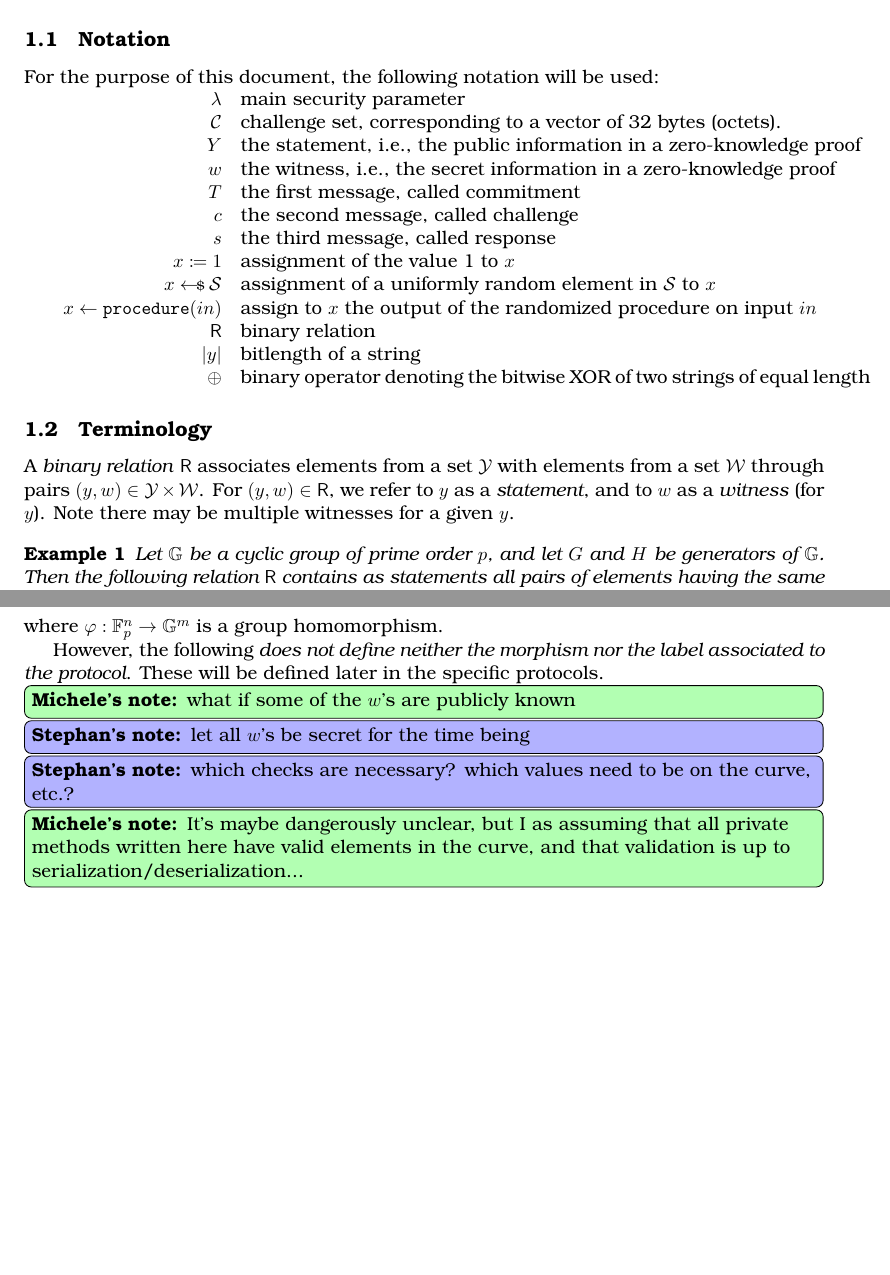
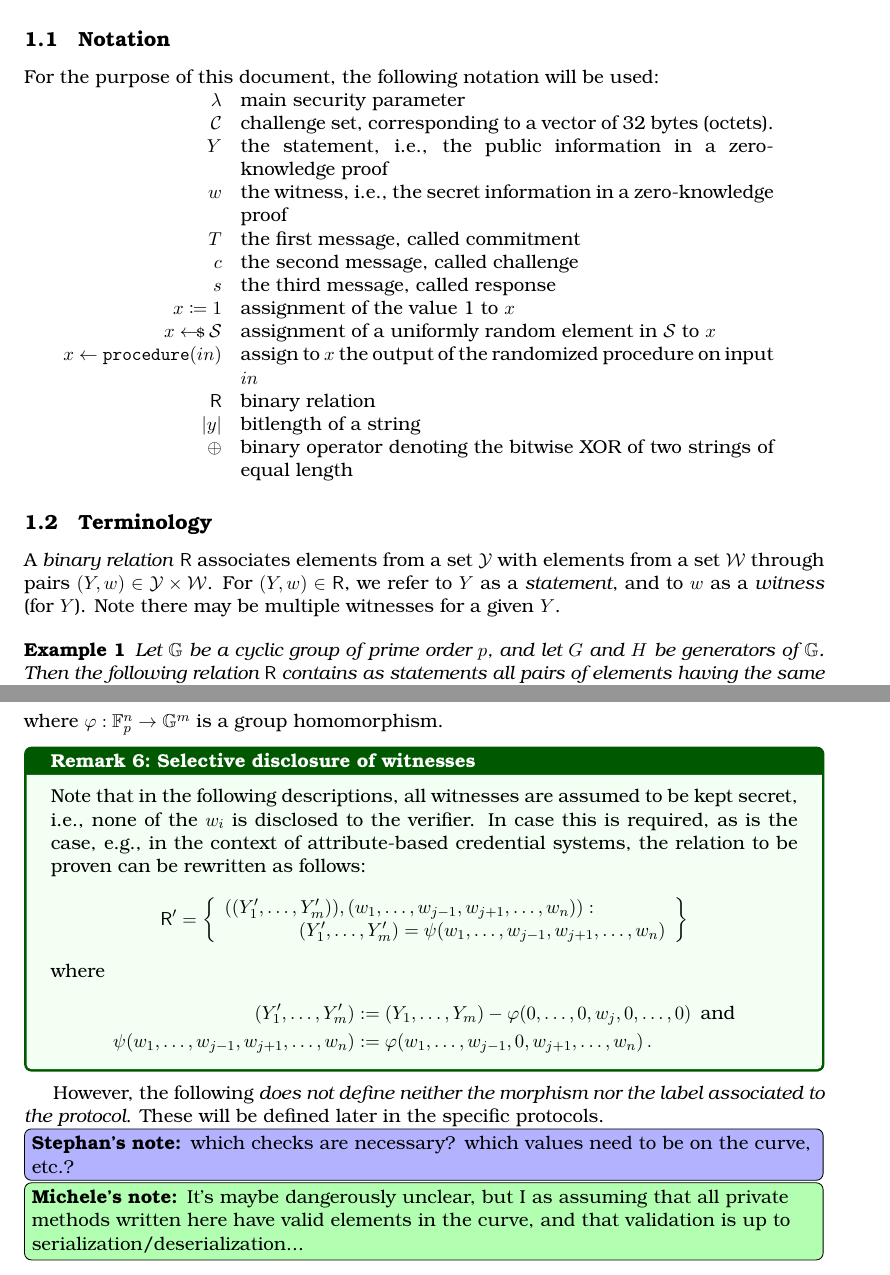
Before and after one commit to zkpstandard/wg-sigma-protocols, a LaTeX document (main.tex): two parts of pages 2 and 14 of 19 before the commit and two parts of pages 2 and 14 of 20 after it, joined at a grey line, cut so that both start at the same text, the shorter picture padded with empty space. Compiled offline with pdfLaTeX.

Commit message:
- Selective disclosure of witnesses. - Fixed usage of macros

```diff
--- a/main.tex
+++ b/main.tex
@@ -80,7 +80,7 @@ ring signatures~\cite{borromeansig}, blind signatures~\cite{CCS:PoiSte97}, multi
 
 For the purpose of this document, the following notation will be used:
 
-\begin{tabular}{r@{\hspace{1em}}p{13cm}}
+\begin{tabular}{r@{\hspace{1em}}p{11cm}}
     $\secpar$ & main security parameter\\
     $\CS$ & challenge set, corresponding to a vector of 32 bytes (octets).\\
     $\statement$ & the statement, i.e., the public information in a zero-knowledge proof \\
@@ -98,9 +98,9 @@ For the purpose of this document, the following notation will be used:
 \end{tabular}
 
 \subsection{Terminology}
-A \emph{binary relation} $\relation$ associates elements from a set $\Set{Y}$ with elements from a set $\Set{W}$ through pairs $(y,w)\in\Set{Y}\times\Set{W}$.
-For $(y,w)\in\relation$, we refer to $y$ as a \emph{statement}, and to $w$ as a \emph{witness} (for $y$).
-Note there may be multiple witnesses for a given $y$.
+A \emph{binary relation} $\relation$ associates elements from a set $\Set{Y}$ with elements from a set $\Set{W}$ through pairs $(\statement,\witness)\in\Set{Y}\times\Set{W}$.
+For $(\statement,\witness)\in\relation$, we refer to $\statement$ as a \emph{statement}, and to $\witness$ as a \emph{witness} (for $\statement$).
+Note there may be multiple witnesses for a given $\statement$.
 
 \begin{example}
   Let $\GG$ be a cyclic group of prime order $p$, and let $G$ and $H$ be generators of $\GG$.
@@ -616,11 +616,28 @@ We provide a generic template for all $\Sigma$-protocols for statements of the f
 \]
 where $\varphi:\FF_p^n\to\GG^m$ is a group homomorphism.
+
+\begin{remark}{Selective disclosure of witnesses}{}
+  Note that in the following descriptions, all witnesses are assumed to be kept secret, i.e., none of the $\witness_i$ is disclosed to the verifier.
+	In case this is required, as is the case, e.g., in the context of attribute-based credential systems, the relation to be proven can be rewritten as follows:
+$$
+  \relation'=\set{
+	\begin{array}{r}
+	((\statement_1',\dots,\statement_m')),(\witness_1,\dots,\witness_{j-1},\witness_{j+1},\dots,\witness_n)) : ~~~~~~~~~~~~\\
+	(\statement_1',\dots,\statement_m')=\psi(\witness_1,\dots,\witness_{j-1},\witness_{j+1},\dots,\witness_n)
+	\end{array}
+	}
+$$
+  where
+	\begin{align*}
+    (\statement_1',\dots,\statement_m')                                   &:= (\statement_1,\dots,\statement_m)-\varphi(0,\dots,0,\witness_j,0,\dots,0)\,\text{ and}\\
+	  \psi(\witness_1,\dots,\witness_{j-1},\witness_{j+1},\dots,\witness_n) &:= \varphi(\witness_1,\dots,\witness_{j-1},0,\witness_{j+1},\dots,\witness_n)\,.
+	\end{align*}
+
+\end{remark}
 
 However, the following \emph{does not define neither the morphism nor the label associated to the protocol}.
 These will be defined later in the specific protocols.
 
-\minote{what if some of the $w$'s are publicly known}
-\stnote{let all $\witness$'s be secret for the time being}
  \stnote{which checks are necessary? which values need to be on the curve, etc.?}
 \minote{It's maybe dangerously unclear, but I as assuming that all private methods written here have valid elements in the curve, and that validation is up to serialization/deserialization...}
 \begin{itemize}
```
Also changed, not shown: main.tex (44 more changed lines).
